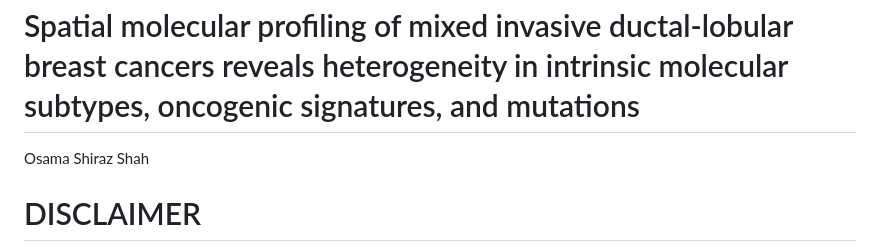
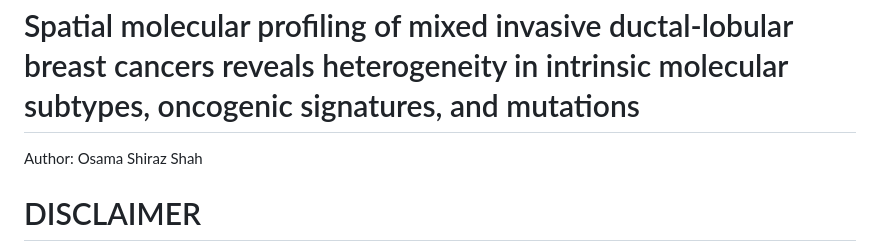
Before and after one commit to osamashiraz/mDLC_Spatial_Analysis_2023, a Markdown page: README.md, the part around the change. GitHub-like rendering.

```diff
--- a/README.md
+++ b/README.md
@@ -2,7 +2,7 @@ Spatial molecular profiling of mixed invasive ductal-lobular breast
 cancers reveals heterogeneity in intrinsic molecular subtypes, oncogenic
 signatures, and mutations
 ================
-Osama Shiraz Shah
+Author: Osama Shiraz Shah
 
 
 # DISCLAIMER
```
